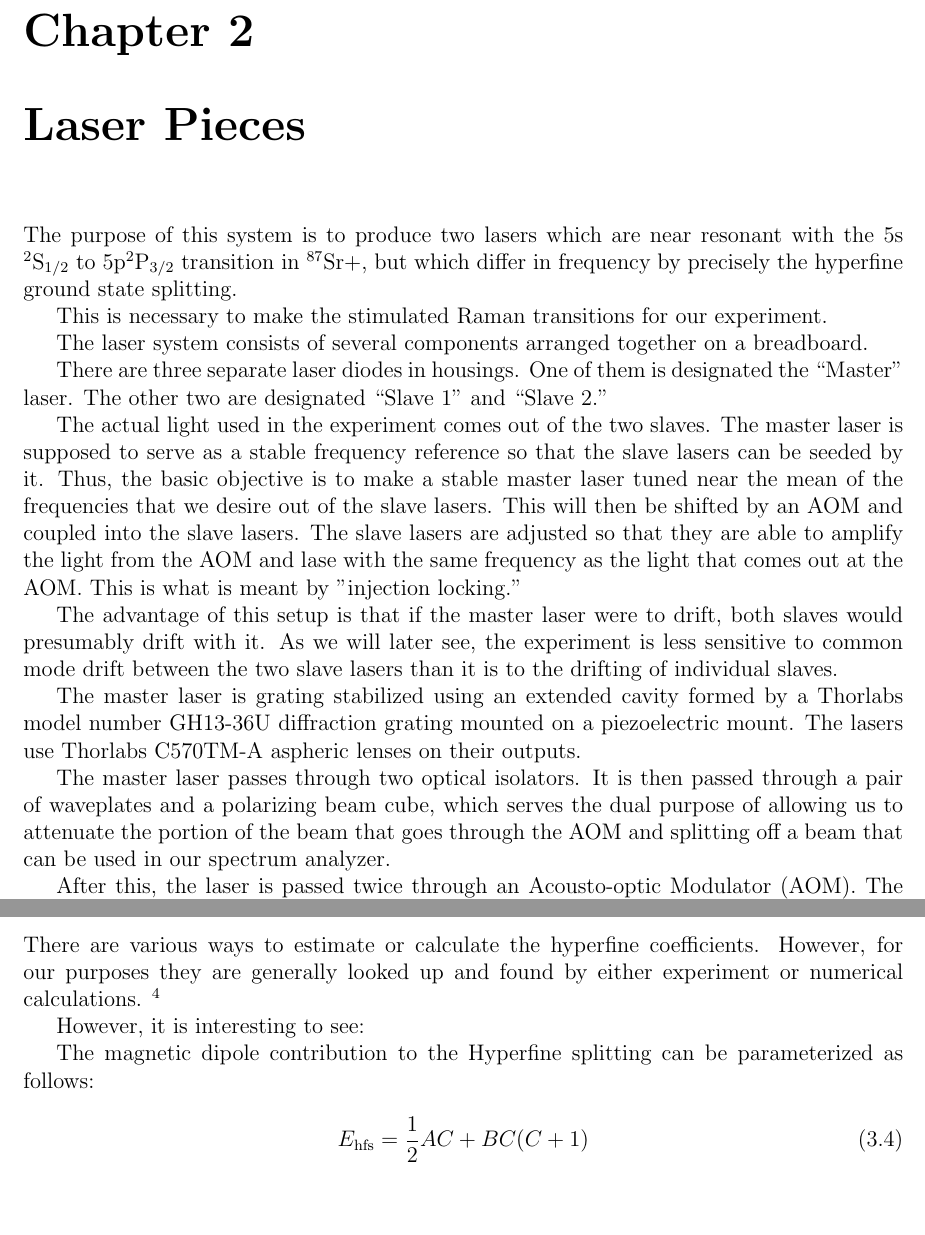
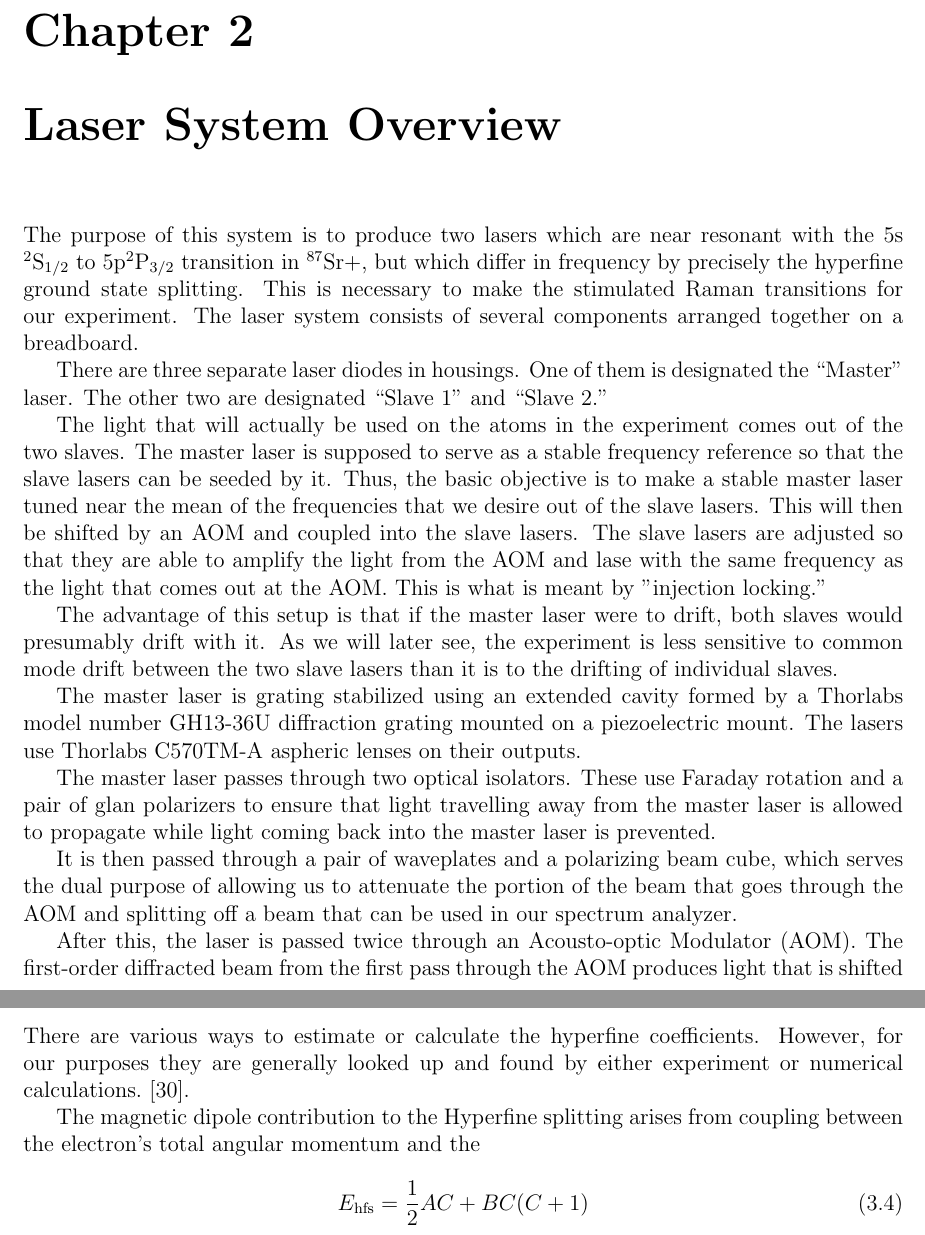
Before and after one commit to jlarchibald/masters_thesis, a LaTeX thesis (masterTHESIS/Thesis.tex, which reads masterTHESIS/laserSetup.tex, masterTHESIS/theAtoms.tex): two parts of pages 11 and 17 of 61, joined at a grey line, cut so that both start at the same text, the shorter picture padded with empty space. Compiled offline with pdfLaTeX.

Commit message:
fixed laserSetup, mostly worked on trying to get my angular momentum discussions down

```diff
--- a/masterTHESIS/laserSetup.tex
+++ b/masterTHESIS/laserSetup.tex
@@ -1,12 +1,8 @@
-\chapter{Laser Pieces}
+\chapter{Laser System Overview}
 %the sum of the whole is greater than the parts
 
 
-The purpose of this system is to produce two lasers which are near resonant with the 5s $^2$S$_{1/2}$ to 5p$^2$P$_{3/2}$ transition in $^{87}$Sr$+$, but which differ in frequency by precisely the hyperfine ground state splitting.
-
-This is necessary to make the stimulated Raman transitions for our experiment.
-
-The laser system consists of several components arranged together on a breadboard.
+The purpose of this system is to produce two lasers which are near resonant with the 5s $^2$S$_{1/2}$ to 5p$^2$P$_{3/2}$ transition in $^{87}$Sr$+$, but which differ in frequency by precisely the hyperfine ground state splitting. This is necessary to make the stimulated Raman transitions for our experiment. The laser system consists of several components arranged together on a breadboard.
 
 \begin{figure}
     \centerline{\includegraphics[width=1\textwidth]{diagramOfSetup3}}
@@ -18,15 +14,19 @@ The laser system consists of several components arranged together on a breadboar
 
 There are three separate laser diodes in housings. One of them is designated the ``Master'' laser. The other two are designated ``Slave 1'' and ``Slave 2.''
 
-The actual light used in the experiment comes out of the two slaves. The master laser is supposed to serve as a stable frequency reference so that the slave lasers can be seeded by it. Thus, the basic objective is to make a stable master laser tuned near the mean of the frequencies that we desire out of the slave lasers. This will then be shifted by an AOM and coupled into the slave lasers. The slave lasers are adjusted so that they are able to amplify the light from the AOM and lase with the same frequency as the light that comes out at the AOM. This is what is meant by "injection locking."
+The light that will actually be used on the atoms in the experiment comes out of the two slaves. The master laser is supposed to serve as a stable frequency reference so that the slave lasers can be seeded by it. Thus, the basic objective is to make a stable master laser tuned near the mean of the frequencies that we desire out of the slave lasers. This will then be shifted by an AOM and coupled into the slave lasers. The slave lasers are adjusted so that they are able to amplify the light from the AOM and lase with the same frequency as the light that comes out at the AOM. This is what is meant by "injection locking."
 
 The advantage of this setup is that if the master laser were to drift, both slaves would presumably drift with it. As we will later see, the experiment is less sensitive to common mode drift between the two slave lasers than it is to the drifting of individual slaves.
 
 The master laser is grating stabilized using an extended cavity formed by a Thorlabs model number GH13-36U  %look this up
 diffraction grating mounted on a piezoelectric mount. The lasers use Thorlabs C570TM-A aspheric lenses on their outputs.
 
-The master laser passes through two optical isolators. It is then passed through a pair of waveplates and a polarizing beam cube, which serves the dual purpose of allowing us to attenuate the portion of the beam that goes through the AOM and splitting off a beam that can be used in our spectrum analyzer.
+The master laser passes through two optical isolators. These use Faraday rotation and a pair of glan polarizers to ensure that light travelling away from the master laser is allowed to propagate while light coming back into the master laser is prevented.
 
-After this, the laser is passed twice through an Acousto-optic Modulator (AOM). The first pass creates a weakbeam that is shifted down (up). There is also a 0th order beam that is not shifted at all. We collimate this beam and retroreflect it and sent in the other direction. This pass produces a weak beam that is downshifted in frequency. We thus end up with two beams, one of which is shifted upwards by 2.5 GHz and the other of which is shifted downward by 2.5 GHz. These two beams are then coupled through optical isolators into the two slave lasers. The outputs of these two lasers are what we use in our experiment to achieve stimulated Raman transitions.
+It is then passed through a pair of waveplates and a polarizing beam cube, which serves the dual purpose of allowing us to attenuate the portion of the beam that goes through the AOM and splitting off a beam that can be used in our spectrum analyzer.
+
+After this, the laser is passed twice through an Acousto-optic Modulator (AOM). The first-order diffracted beam from the first pass through the AOM produces light that is shifted down (up)\footnote{hmmm. Will need to look at a picture}. However, most of the power is contained in the 0th order beam that passes through the AOM without being shifted at all. We collimate this beam and retroreflect it and send it in the other direction. This pass produces a weak beam that is downshifted in frequency. We thus end up with two beams, one of which is shifted upwards by 2.5 GHz and the other of which is shifted downward by 2.5 GHz. These two beams are then coupled through optical isolators into the two slave lasers. The outputs of these two lasers are what we use in our experiment to achieve stimulated Raman transitions.
+
+%We could have maybe used light coming out the rejection ports to monitor second order effects from the AOM.
 
 Both slaves are also redirected to the spectrum analyzer.
--- a/masterTHESIS/theAtoms.tex
+++ b/masterTHESIS/theAtoms.tex
@@ -50,17 +51,11 @@ The reason that the coupling can be described entirely in terms of scalar produc
 In general, the most important contributions to the Hyperfine splitting come from the magnetic dipole contribution and the electric quadrupole contribution.
 
 
+\subsection{Hyperfine $A$ and $B$ coefficients}
+There are various ways to estimate or calculate the hyperfine coefficients. However, for our purposes they are generally looked up and found by either experiment or numerical calculations. \cite{cuaMITnotes}.
 
 
-\footnote{cite Chinese physics article }
-
-\subsection{Hyperfine $A$ and $B$ coefficients}
-There are various ways to estimate or calculate the hyperfine coefficients. However, for our purposes they are generally looked up and found by either experiment or numerical calculations.
-\footnote{cite chapter 4  5}
-
-However, it is interesting to see:
-
-The magnetic dipole contribution to the Hyperfine splitting can be parameterized as follows:
+The magnetic dipole contribution to the Hyperfine splitting arises from coupling between the electron's total angular momentum and the
 
 
 
```
Also changed, not shown: masterTHESIS/mybib.bib (+15 -0 lines), masterTHESIS/theAtoms.tex (7 more changed lines), 1 other file.
